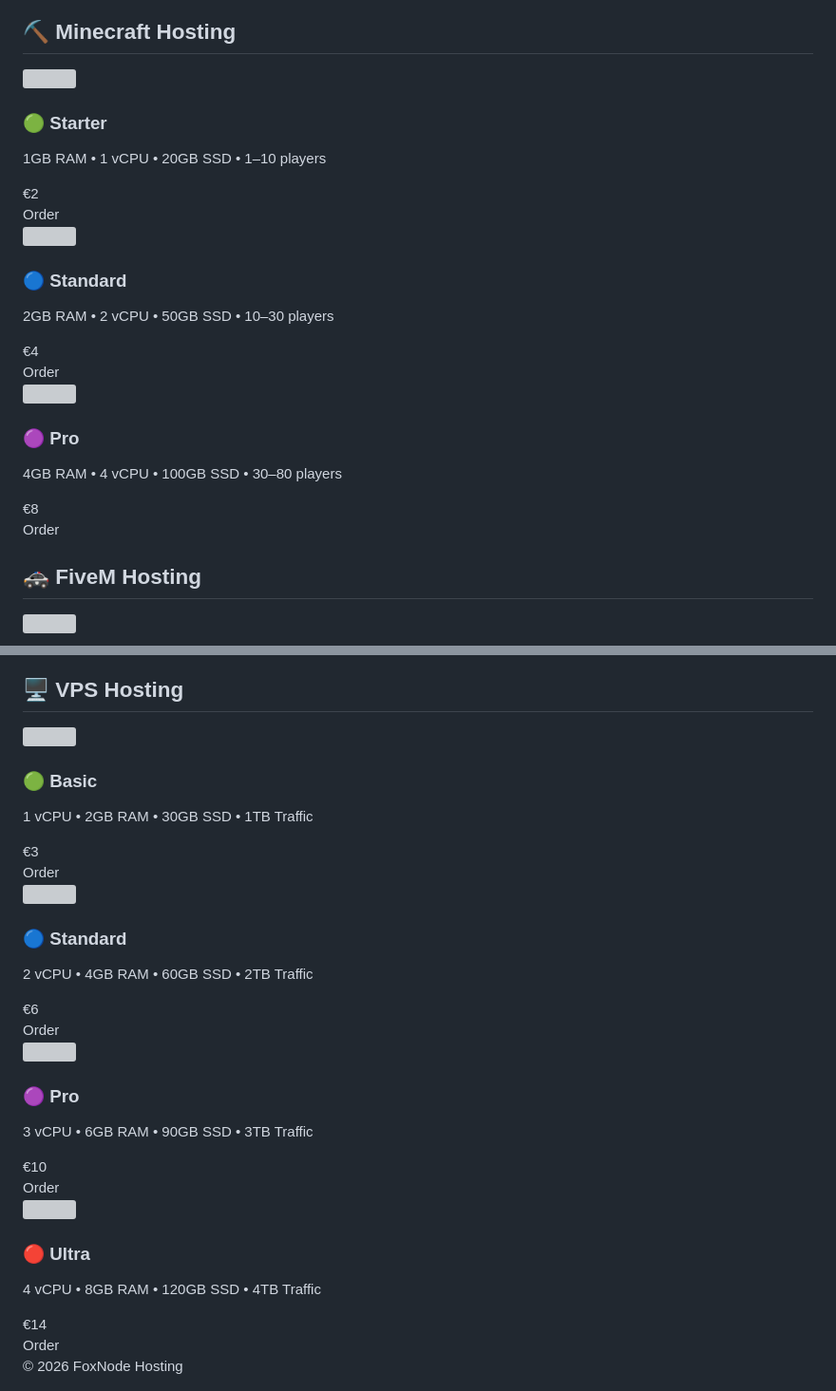
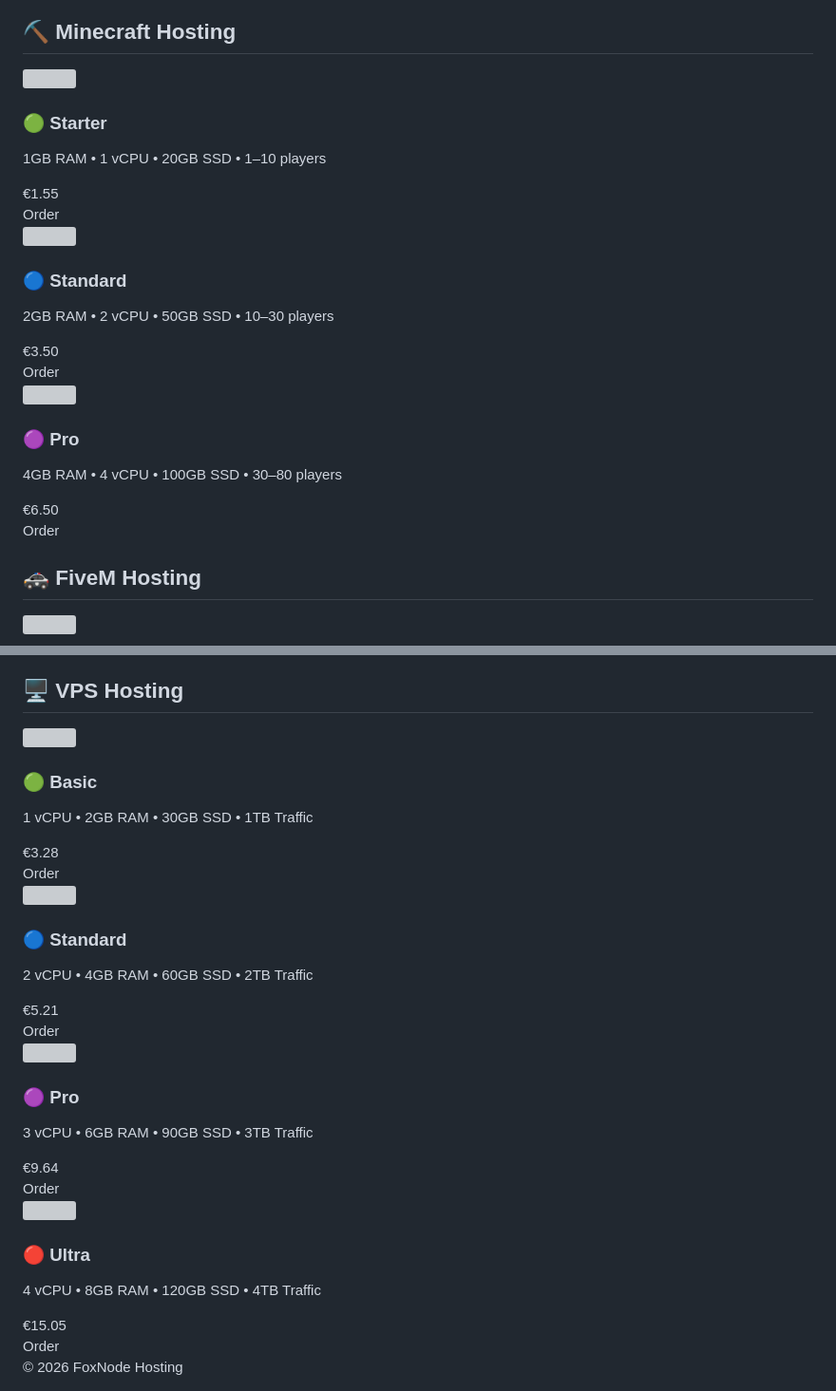
Before and after one commit to ShadowDeni/vigilant-octo-guacamole, a Markdown page: README.md, 2 parts joined by grey strips. Shown at 95% size. GitHub-like rendering; grey boxes are pictures that could not be loaded.

Commit message:
Revise hosting prices in README
Updated hosting prices for Minecraft, MTA, and VPS plans.

```diff
--- a/README.md
+++ b/README.md
@@ -157,9 +157,9 @@ Our infrastructure is built for performance, scalability and reliability, ensuri
 </div></div></div><!-- MINECRAFT --><div id="mc" class="section">
 <h2>⛏ Minecraft Hosting</h2>
 <div class="grid">
-<div class="card"><img src="https://cdn.discordapp.com/attachments/1254788911662895236/1498638190372847767/what-is-Free-Minecraft-VPS-Server-Hosting.png?ex=69f1e313&is=69f09193&hm=093d1a0c5b042d55f2973311f75dc39b730d0c113ed1c771ce87b5cc50125b0f&"><h3>🟢 Starter</h3><p class="desc">1GB RAM • 1 vCPU • 20GB SSD • 1–10 players</p><div class="price">€2</div><button class="btn" onclick="window.open('https://paypal.me/foxnode/2','_blank')">Order</button></div>
-<div class="card"><img src="https://cdn.discordapp.com/attachments/1254788911662895236/1498638190372847767/what-is-Free-Minecraft-VPS-Server-Hosting.png?ex=69f1e313&is=69f09193&hm=093d1a0c5b042d55f2973311f75dc39b730d0c113ed1c771ce87b5cc50125b0f&"><h3>🔵 Standard</h3><p class="desc">2GB RAM • 2 vCPU • 50GB SSD • 10–30 players</p><div class="price">€4</div><button class="btn" onclick="window.open('https://paypal.me/foxnode/4','_blank')">Order</button></div>
-<div class="card"><img src="https://cdn.discordapp.com/attachments/1254788911662895236/1498638190372847767/what-is-Free-Minecraft-VPS-Server-Hosting.png?ex=69f1e313&is=69f09193&hm=093d1a0c5b042d55f2973311f75dc39b730d0c113ed1c771ce87b5cc50125b0f&"><h3>🟣 Pro</h3><p class="desc">4GB RAM • 4 vCPU • 100GB SSD • 30–80 players</p><div class="price">€8</div><button class="btn" onclick="window.open('https://paypal.me/foxnode/8','_blank')">Order</button></div>
+<div class="card"><img src="https://cdn.discordapp.com/attachments/1254788911662895236/1498638190372847767/what-is-Free-Minecraft-VPS-Server-Hosting.png?ex=69f1e313&is=69f09193&hm=093d1a0c5b042d55f2973311f75dc39b730d0c113ed1c771ce87b5cc50125b0f&"><h3>🟢 Starter</h3><p class="desc">1GB RAM • 1 vCPU • 20GB SSD • 1–10 players</p><div class="price">€1.55</div><button class="btn" onclick="window.open('https://paypal.me/foxnode/2','_blank')">Order</button></div>
+<div class="card"><img src="https://cdn.discordapp.com/attachments/1254788911662895236/1498638190372847767/what-is-Free-Minecraft-VPS-Server-Hosting.png?ex=69f1e313&is=69f09193&hm=093d1a0c5b042d55f2973311f75dc39b730d0c113ed1c771ce87b5cc50125b0f&"><h3>🔵 Standard</h3><p class="desc">2GB RAM • 2 vCPU • 50GB SSD • 10–30 players</p><div class="price">€3.50</div><button class="btn" onclick="window.open('https://paypal.me/foxnode/4','_blank')">Order</button></div>
+<div class="card"><img src="https://cdn.discordapp.com/attachments/1254788911662895236/1498638190372847767/what-is-Free-Minecraft-VPS-Server-Hosting.png?ex=69f1e313&is=69f09193&hm=093d1a0c5b042d55f2973311f75dc39b730d0c113ed1c771ce87b5cc50125b0f&"><h3>🟣 Pro</h3><p class="desc">4GB RAM • 4 vCPU • 100GB SSD • 30–80 players</p><div class="price">€6.50</div><button class="btn" onclick="window.open('https://paypal.me/foxnode/8','_blank')">Order</button></div>
 </div>
 </div><!-- FIVEM --><div id="fivem" class="section">
 <h2>🚓 FiveM Hosting</h2>
@@ -178,10 +179,10 @@ Our infrastructure is built for performance, scalability and reliability, ensuri
 </div><!-- VPS --><div id="vps" class="section">
 <h2>🖥 VPS Hosting</h2>
 <div class="grid">
-<div class="card"><img src="https://cdn.discordapp.com/attachments/1254788911662895236/1498635216103673856/file_00000000e8ec71f486cc62cf160d8533.png?ex=69f1e04e&is=69f08ece&hm=f46a68e35316805b4bb54bbf83bb9951f37ba961a6b755095d1dcb29f90ef10c&"><h3>🟢 Basic</h3><p class="desc">1 vCPU • 2GB RAM • 30GB SSD • 1TB Traffic</p><div class="price">€3</div><button class="btn" onclick="window.open('https://paypal.me/foxnode/3','_blank')">Order</button></div>
-<div class="card"><img src="https://cdn.discordapp.com/attachments/1254788911662895236/1498635865981980672/file_00000000019c71f4a3daddbf6d3a1152.png?ex=69f1e0e9&is=69f08f69&hm=89d5c5e83127380e14e8aae1178677042ac05e11b5276e13cfc1eed88ade7144&"><h3>🔵 Standard</h3><p class="desc">2 vCPU • 4GB RAM • 60GB SSD • 2TB Traffic</p><div class="price">€6</div><button class="btn" onclick="window.open('https://paypal.me/foxnode/6','_blank')">Order</button></div>
-<div class="card"><img src="https://cdn.discordapp.com/attachments/1254788911662895236/1498636014804271155/file_00000000fd5c720ab21135b3d1784ac5.png?ex=69f1e10d&is=69f08f8d&hm=c2a8c764f2a95898024dd4b652ac0db87ab57e34a25f3b9ff5845810024630f5&"><h3>🟣 Pro</h3><p class="desc">3 vCPU • 6GB RAM • 90GB SSD • 3TB Traffic</p><div class="price">€10</div><button class="btn" onclick="window.open('https://paypal.me/foxnode/10','_blank')">Order</button></div>
-<div class="card"><img src="https://cdn.discordapp.com/attachments/1254788911662895236/1498637297791533146/file_00000000a73471f483b47794a724d5a5.png?ex=69f1e23f&is=69f090bf&hm=a2ec1024e72d8e32b3123750da4d4674482644fa66f40362c80d89eecf5deccb&"><h3>🔴 Ultra</h3><p class="desc">4 vCPU • 8GB RAM • 120GB SSD • 4TB Traffic</p><div class="price">€14</div><button class="btn" onclick="window.open('https://paypal.me/foxnode/14','_blank')">Order</button></div>
+<div class="card"><img src="https://cdn.discordapp.com/attachments/1254788911662895236/1498635216103673856/file_00000000e8ec71f486cc62cf160d8533.png?ex=69f1e04e&is=69f08ece&hm=f46a68e35316805b4bb54bbf83bb9951f37ba961a6b755095d1dcb29f90ef10c&"><h3>🟢 Basic</h3><p class="desc">1 vCPU • 2GB RAM • 30GB SSD • 1TB Traffic</p><div class="price">€3.28</div><button class="btn" onclick="window.open('https://paypal.me/foxnode/3','_blank')">Order</button></div>
+<div class="card"><img src="https://cdn.discordapp.com/attachments/1254788911662895236/1498635865981980672/file_00000000019c71f4a3daddbf6d3a1152.png?ex=69f1e0e9&is=69f08f69&hm=89d5c5e83127380e14e8aae1178677042ac05e11b5276e13cfc1eed88ade7144&"><h3>🔵 Standard</h3><p class="desc">2 vCPU • 4GB RAM • 60GB SSD • 2TB Traffic</p><div class="price">€5.21</div><button class="btn" onclick="window.open('https://paypal.me/foxnode/6','_blank')">Order</button></div>
+<div class="card"><img src="https://cdn.discordapp.com/attachments/1254788911662895236/1498636014804271155/file_00000000fd5c720ab21135b3d1784ac5.png?ex=69f1e10d&is=69f08f8d&hm=c2a8c764f2a95898024dd4b652ac0db87ab57e34a25f3b9ff5845810024630f5&"><h3>🟣 Pro</h3><p class="desc">3 vCPU • 6GB RAM • 90GB SSD • 3TB Traffic</p><div class="price">€9.64</div><button class="btn" onclick="window.open('https://paypal.me/foxnode/10','_blank')">Order</button></div>
+<div class="card"><img src="https://cdn.discordapp.com/attachments/1254788911662895236/1498637297791533146/file_00000000a73471f483b47794a724d5a5.png?ex=69f1e23f&is=69f090bf&hm=a2ec1024e72d8e32b3123750da4d4674482644fa66f40362c80d89eecf5deccb&"><h3>🔴 Ultra</h3><p class="desc">4 vCPU • 8GB RAM • 120GB SSD • 4TB Traffic</p><div class="price">€15.05</div><button class="btn" onclick="window.open('https://paypal.me/foxnode/14','_blank')">Order</button></div>
 </div>
 </div><footer>© 2026 FoxNode Hosting</footer><script>
 function show(id){
```
Also changed, not shown: other parts of README.md (+4 -3 lines).
